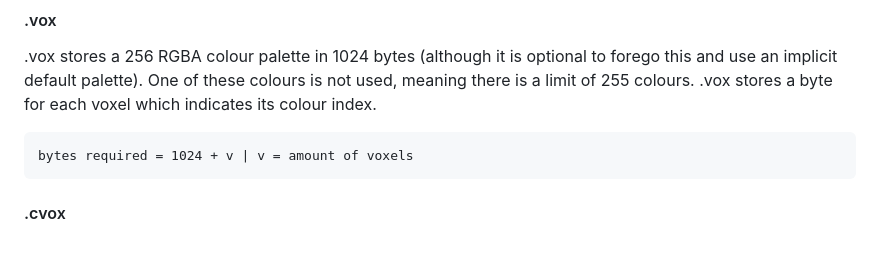
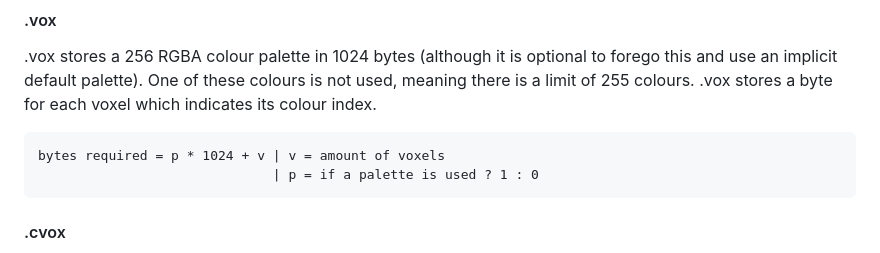
Before and after one commit to JelleBouma/cvox, a Markdown page: README.md, the part around the change. Rendered like a GitHub page.

````diff
--- a/README.md
+++ b/README.md
@@ -39,7 +39,8 @@ bytes required = c * 6 + nc * 3 | c = amount of cubes
 One of these colours is not used, meaning there is a limit of 255 colours.
 .vox stores a byte for each voxel which indicates its colour index.
 ```
-bytes required = 1024 + v | v = amount of voxels
+bytes required = p * 1024 + v | v = amount of voxels
+                              | p = if a palette is used ? 1 : 0
 ```
 #### .cvox
 .cvox stores colours and the amounts of voxels/cubes which have that colour.
````
